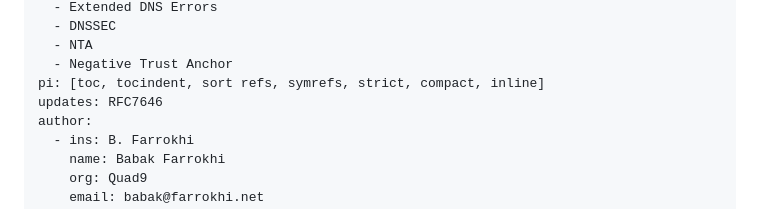
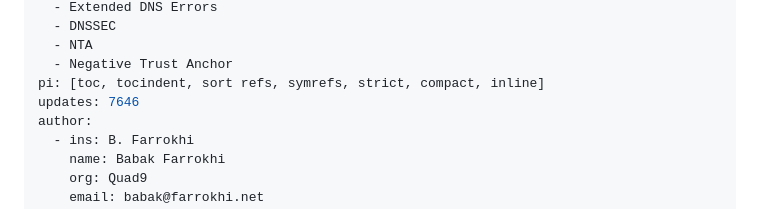
Before and after one commit to farrokhi/id-ede-nta, a Markdown page: draft-farrokhi-dnsop-ede-nta.md, the part around the change. GitHub-like rendering.

Commit message:
Fix a minor kramdown syntax

```diff
--- a/draft-farrokhi-dnsop-ede-nta.md
+++ b/draft-farrokhi-dnsop-ede-nta.md
@@ -14,7 +14,7 @@ keyword:
   - NTA
   - Negative Trust Anchor
 pi: [toc, tocindent, sort refs, symrefs, strict, compact, inline]
-updates: RFC7646
+updates: 7646
 author:
   - ins: B. Farrokhi
     name: Babak Farrokhi
```
